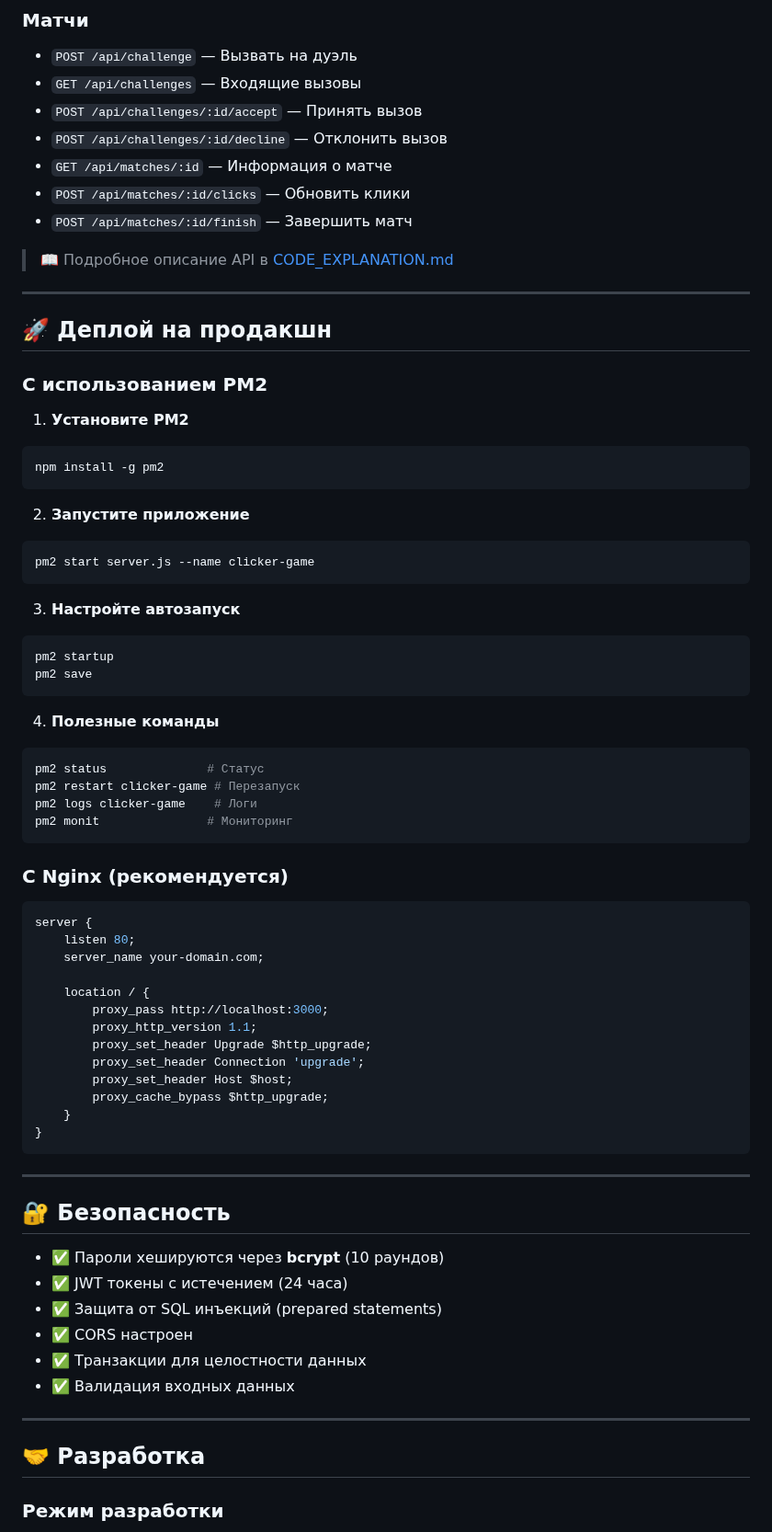
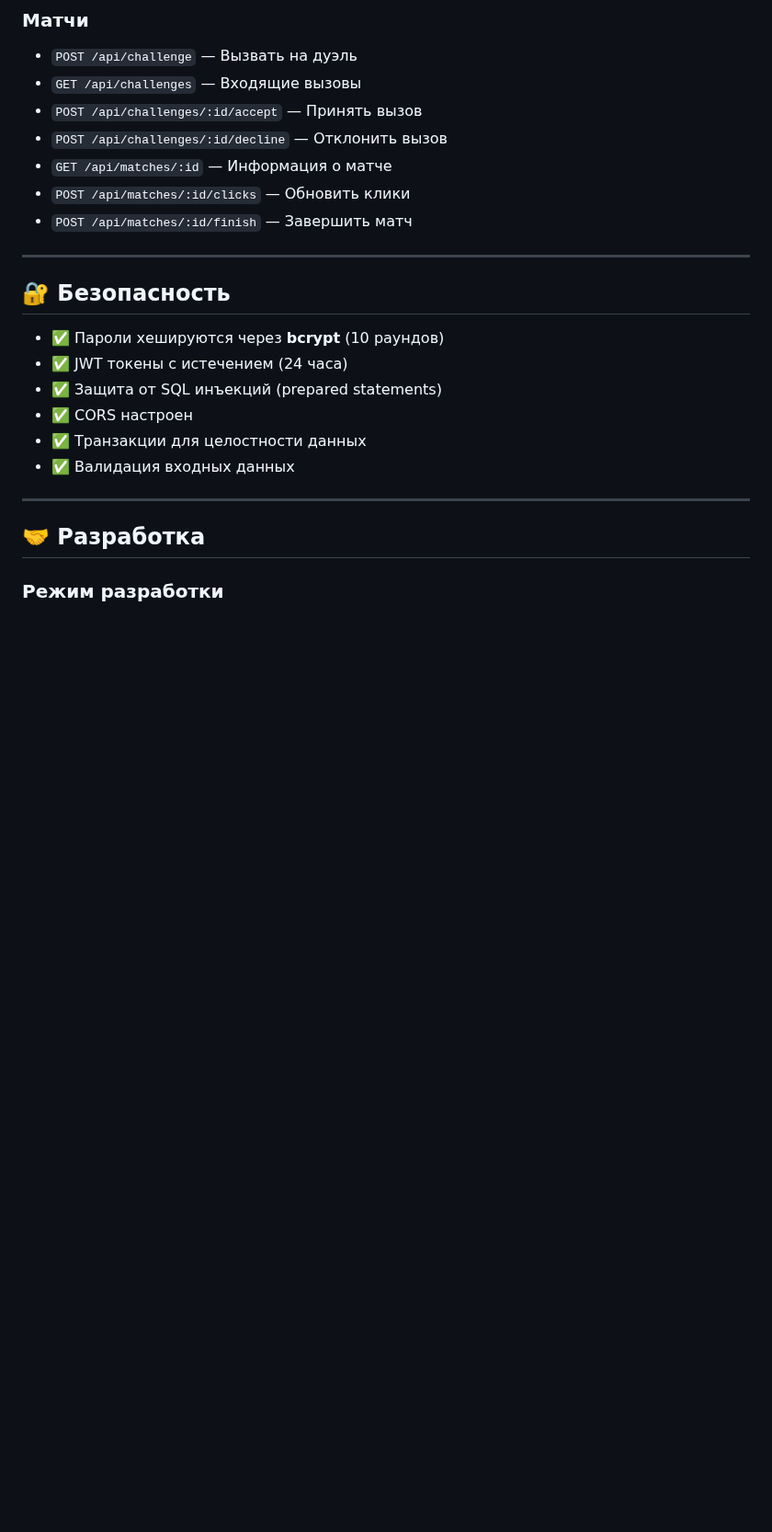
Before and after one commit to FaraPIMP/clicker, a Markdown page: README.md, the part around one of its changes. Shown at 92% size. Drawn GitHub-style; blank space fills up the shorter version.

````diff
--- a/README.md
+++ b/README.md
@@ -168,57 +168,9 @@ clicker/
 - `POST /api/matches/:id/clicks` — Обновить клики
 - `POST /api/matches/:id/finish` — Завершить матч
 
-> 📖 Подробное описание API в [CODE_EXPLANATION.md](CODE_EXPLANATION.md)
 
 ---
 
-## 🚀 Деплой на продакшн
-
-### С использованием PM2
-
-1. **Установите PM2**
-```bash
-npm install -g pm2
-```
-
-2. **Запустите приложение**
-```bash
-pm2 start server.js --name clicker-game
-```
-
-3. **Настройте автозапуск**
-```bash
-pm2 startup
-pm2 save
-```
-
-4. **Полезные команды**
-```bash
-pm2 status              # Статус
-pm2 restart clicker-game # Перезапуск
-pm2 logs clicker-game    # Логи
-pm2 monit               # Мониторинг
-```
-
-### С Nginx (рекомендуется)
-
-```nginx
-server {
-    listen 80;
-    server_name your-domain.com;
-
-    location / {
-        proxy_pass http://localhost:3000;
-        proxy_http_version 1.1;
-        proxy_set_header Upgrade $http_upgrade;
-        proxy_set_header Connection 'upgrade';
-        proxy_set_header Host $host;
-        proxy_cache_bypass $http_upgrade;
-    }
-}
-```
-
----
 
 ## 🔐 Безопасность
 
````
Also changed, not shown: other parts of README.md (+0 -14 lines).
